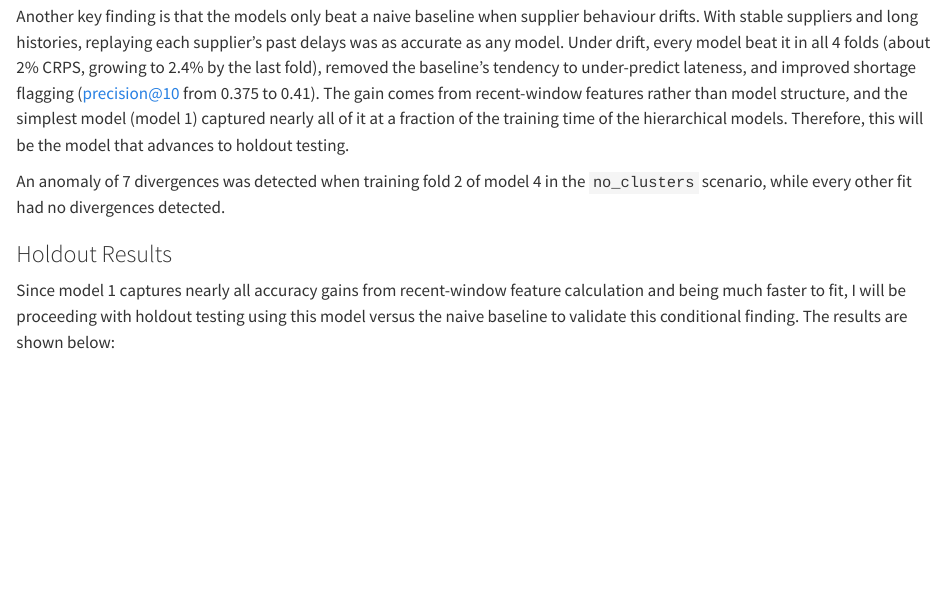
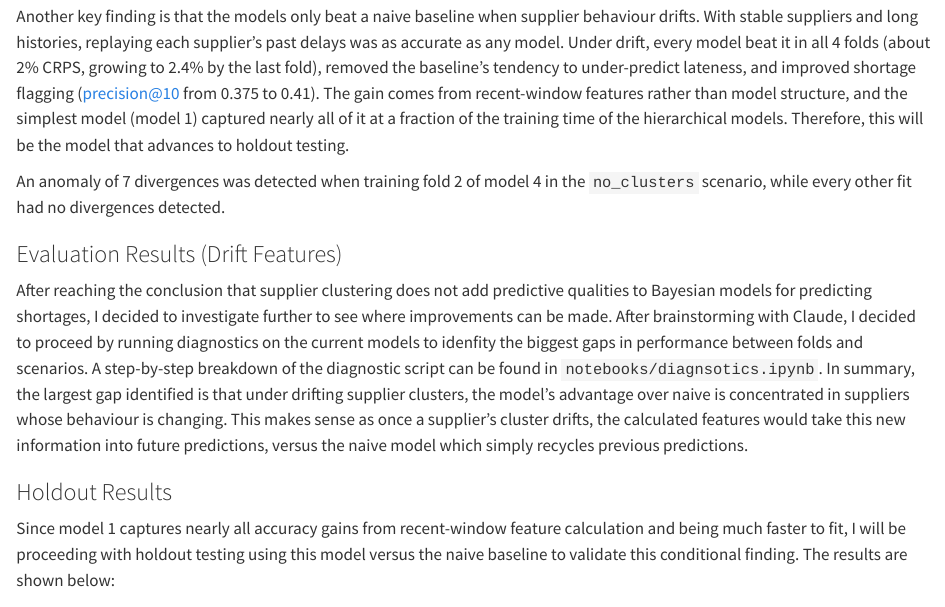
Before and after one commit to Roccolee18/bayesian-supplier-risk-engine-jit, a Quarto document (reports/report.qmd): the page in a window 1100 px wide, from 3460 px down. Rendered offline with R 4.5, knitr and Pandoc in place of Quarto, with nearby package versions; drawn as R Markdown's standard HTML page in place of the format the file asks for; some code elsewhere in the file could not run offline.

Commit message:
Begin interpreting drift feature model evaluations

```diff
--- a/reports/report.qmd
+++ b/reports/report.qmd
@@ -124,6 +124,11 @@ Another key finding is that the models only beat a naive baseline when supplier
 
 An anomaly of 7 divergences was detected when training fold 2 of model 4 in the `no_clusters` scenario, while every other fit had no divergences detected.
 
+### Evaluation Results (Drift Features)
+
+After reaching the conclusion that supplier clustering does not add predictive qualities to Bayesian models for predicting shortages, I decided to investigate further to see where improvements can be made. After brainstorming with Claude, I decided to proceed by running diagnostics on the current models to idenfity the biggest gaps in performance between folds and scenarios. A step-by-step breakdown of the diagnostic script can be found in `notebooks/diagnsotics.ipynb`.
+In summary, the largest gap identified is that under drifting supplier clusters, the model's advantage over naive is concentrated in suppliers whose behaviour is changing. This makes sense as once a supplier's cluster drifts, the calculated features would take this new information into future predictions, versus the naive model which simply recycles previous predictions.
+
 ### Holdout Results
 Since model 1 captures nearly all accuracy gains from recent-window feature calculation and being much faster to fit, I will be proceeding with holdout testing using this model versus the naive baseline to validate this conditional finding. The results are shown below:
 
```
